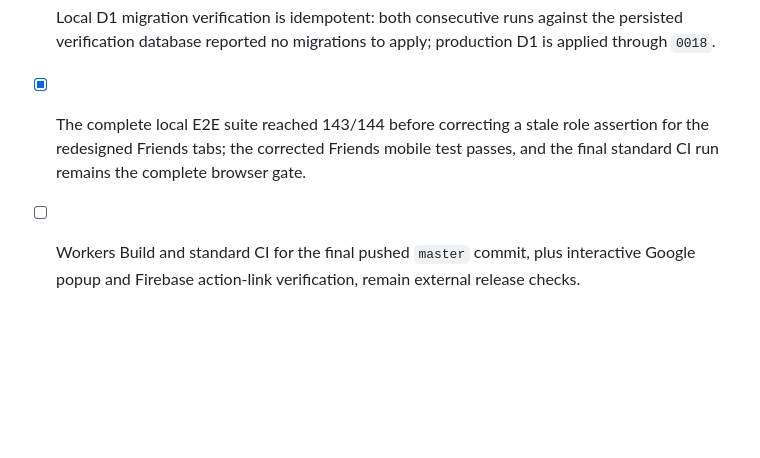
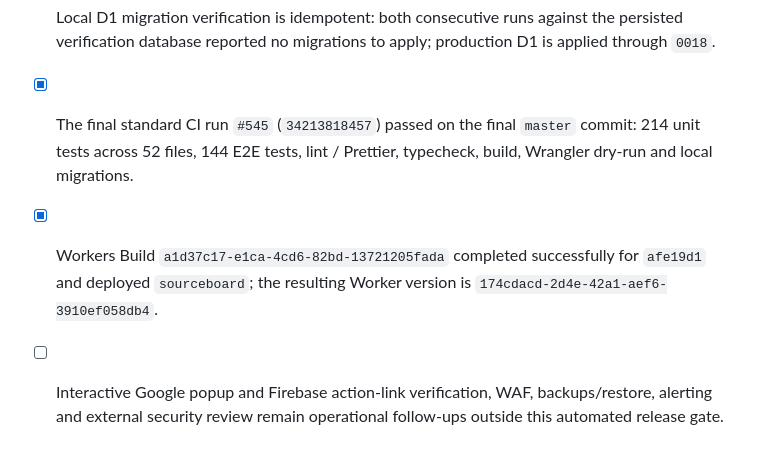
Before and after one commit to Mairon31/sourceboard, a Markdown page: docs/IMPLEMENTATION_PROGRESS.md, the part around the change. Rendered like a GitHub page; blank space fills up the shorter version.

Commit message:
docs: record final master verification

```diff
--- a/docs/IMPLEMENTATION_PROGRESS.md
+++ b/docs/IMPLEMENTATION_PROGRESS.md
@@ -740,10 +740,12 @@ prerequisites.
 - [x] Local D1 migration verification is idempotent: both consecutive runs
       against the persisted verification database reported no migrations to
       apply; production D1 is applied through `0018`.
-- [x] The complete local E2E suite reached 143/144 before correcting a stale
-      role assertion for the redesigned Friends tabs; the corrected Friends
-      mobile test passes, and the final standard CI run remains the complete
-      browser gate.
-- [ ] Workers Build and standard CI for the final pushed `master` commit,
-      plus interactive Google popup and Firebase action-link verification,
-      remain external release checks.
+- [x] The final standard CI run `#545` (`34213818457`) passed on the final
+      `master` commit: 214 unit tests across 52 files, 144 E2E tests, lint /
+      Prettier, typecheck, build, Wrangler dry-run and local migrations.
+- [x] Workers Build `a1d37c17-e1ca-4cd6-82bd-13721205fada` completed
+      successfully for `afe19d1` and deployed `sourceboard`; the resulting
+      Worker version is `174cdacd-2d4e-42a1-aef6-3910ef058db4`.
+- [ ] Interactive Google popup and Firebase action-link verification, WAF,
+      backups/restore, alerting and external security review remain operational
+      follow-ups outside this automated release gate.
```
Also changed, not shown: docs/PHASE_13_HARDENING.md (+4 -2 lines), docs/SOCIAL_UX_MEDIA_PERFORMANCE_AUDIT.md (+3 -2 lines).
